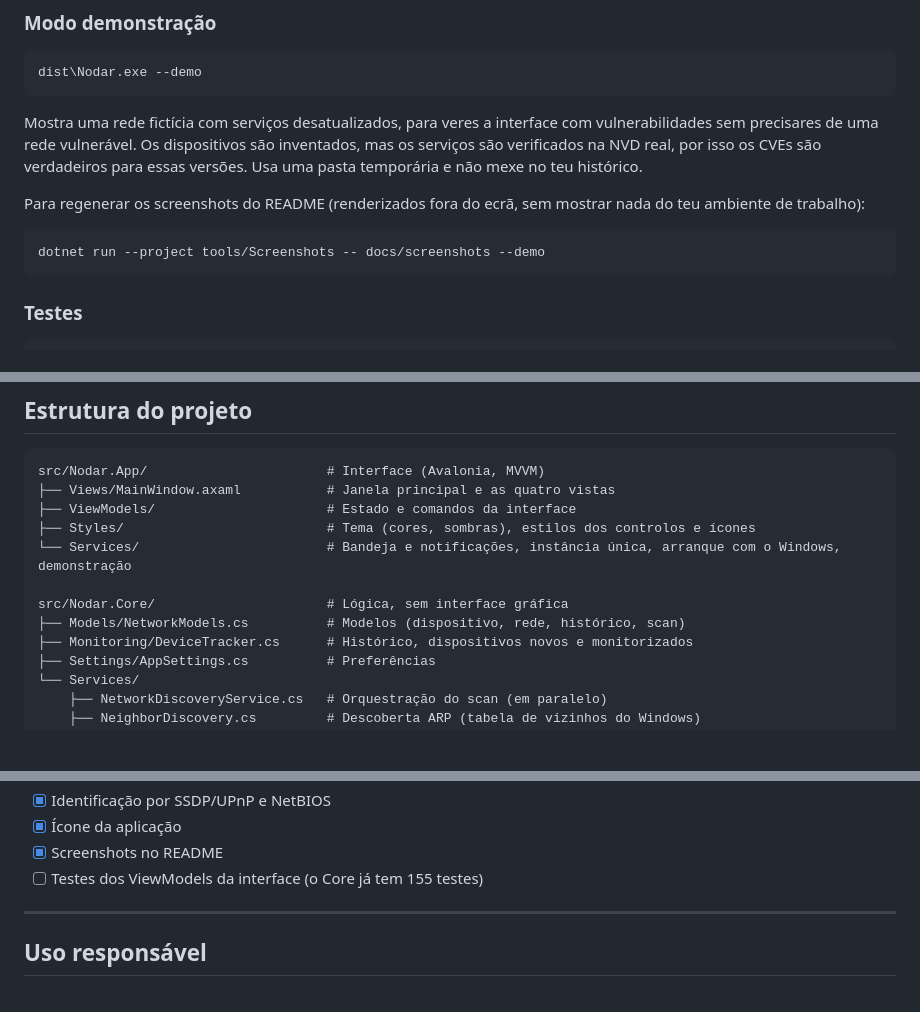
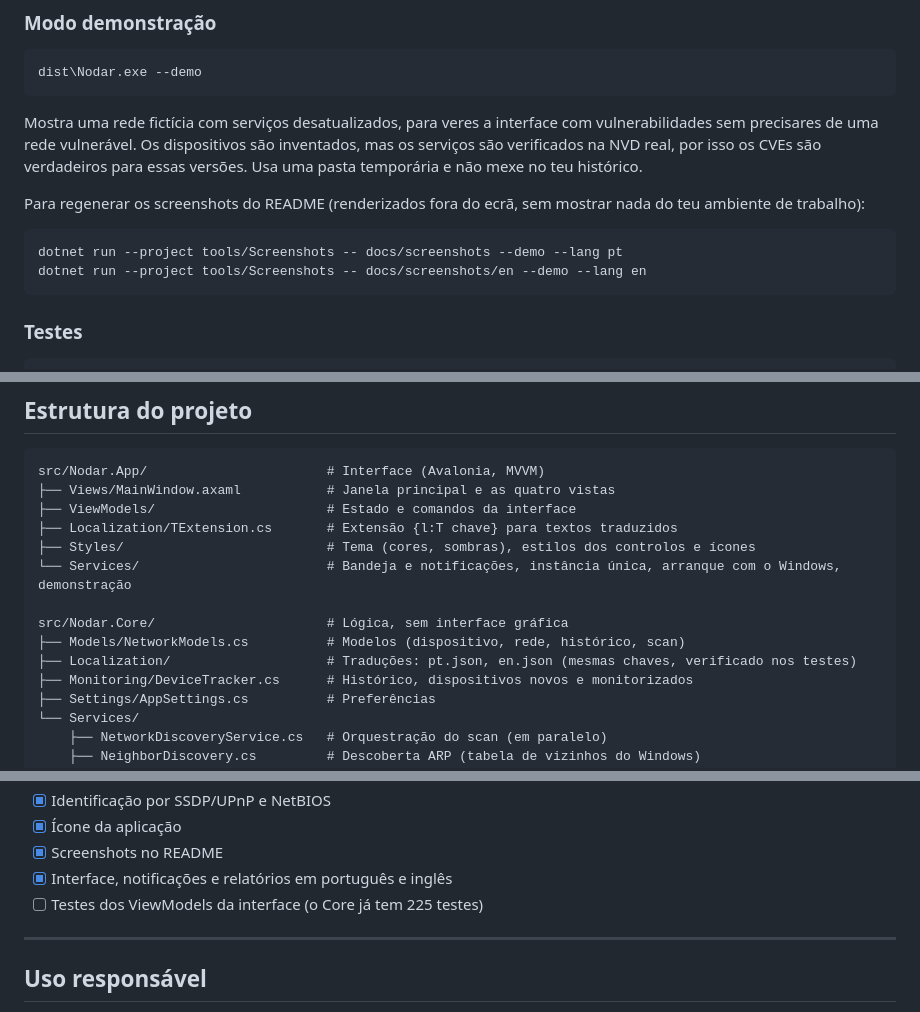
Before and after one commit to JoaoMRB/Nodar, a Markdown page: README.md, 3 parts joined by grey strips. Rendered like a GitHub page; blank space fills up the shorter version.

````diff
--- a/README.md
+++ b/README.md
@@ -106,7 +109,8 @@ Mostra uma rede fictícia com serviços desatualizados, para veres a interface c
 
 Para regenerar os screenshots do README (renderizados fora do ecrã, sem mostrar nada do teu ambiente de trabalho):
 ```bash
-dotnet run --project tools/Screenshots -- docs/screenshots --demo
+dotnet run --project tools/Screenshots -- docs/screenshots --demo --lang pt
+dotnet run --project tools/Screenshots -- docs/screenshots/en --demo --lang en
 ```
 
 ### Testes
@@ -152,11 +156,13 @@ Sem chave, a NVD limita a 5 pedidos por 30 segundos, e a primeira consulta de ca
 src/Nodar.App/                       # Interface (Avalonia, MVVM)
 ├── Views/MainWindow.axaml           # Janela principal e as quatro vistas
 ├── ViewModels/                      # Estado e comandos da interface
+├── Localization/TExtension.cs       # Extensão {l:T chave} para textos traduzidos
 ├── Styles/                          # Tema (cores, sombras), estilos dos controlos e ícones
 └── Services/                        # Bandeja e notificações, instância única, arranque com o Windows, demonstração
 
 src/Nodar.Core/                      # Lógica, sem interface gráfica
 ├── Models/NetworkModels.cs          # Modelos (dispositivo, rede, histórico, scan)
+├── Localization/                    # Traduções: pt.json, en.json (mesmas chaves, verificado nos testes)
 ├── Monitoring/DeviceTracker.cs      # Histórico, dispositivos novos e monitorizados
 ├── Settings/AppSettings.cs          # Preferências
 └── Services/
@@ -223,7 +229,8 @@ Os dados locais (histórico, lista de monitorização, preferências e cache de
 - [x] Identificação por SSDP/UPnP e NetBIOS
 - [x] Ícone da aplicação
 - [x] Screenshots no README
-- [ ] Testes dos ViewModels da interface (o Core já tem 155 testes)
+- [x] Interface, notificações e relatórios em português e inglês
+- [ ] Testes dos ViewModels da interface (o Core já tem 225 testes)
 
 ---
 
````
Also changed, not shown: other parts of README.md (+3 -0 lines), README.en.md (added, +245 -0 lines), docs/screenshots/detalhes.png, docs/screenshots/dispositivos.png, docs/screenshots/en/detalhes.png (added), docs/screenshots/en/dispositivos.png (added), docs/screenshots/en/seguranca.png (added), docs/screenshots/seguranca.png, 1 other file.
